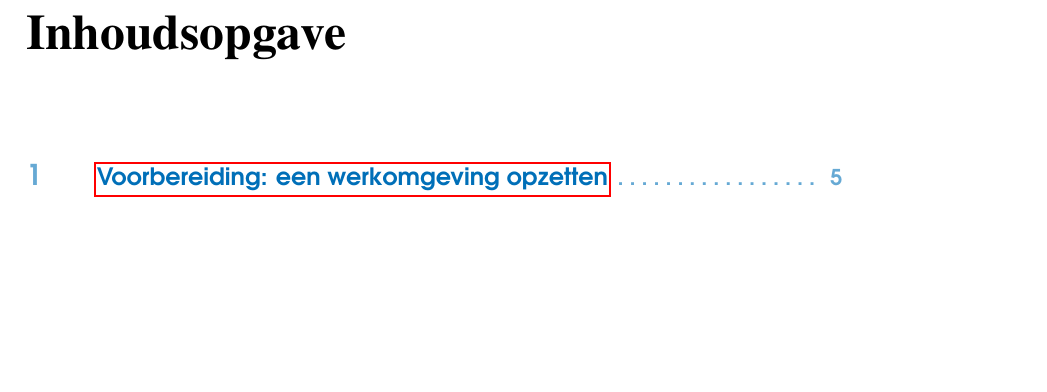
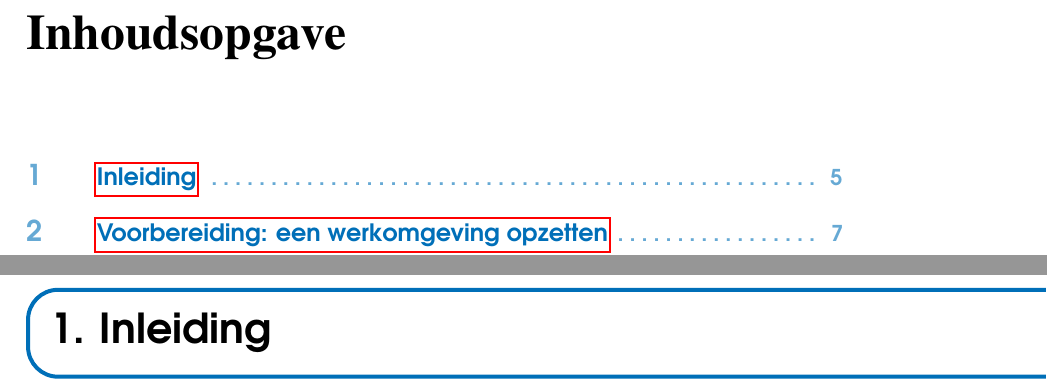
Before and after one commit to bertvv/bachproef-gids, a LaTeX book (bachproef-gids.tex, which reads inleiding.tex): part of page 3 of 10 before the commit and two parts of pages 3 and 5 of 12 after it, the two joined at a grey line, cut so that both start at the same text, the shorter picture padded with empty space. Compiled offline with pdfLaTeX.

Commit message:
Hoofdstuk ‘Inleiding’ toegevoegd

```diff
--- /dev/null
+++ b/inleiding.tex
@@ -0,0 +1,21 @@
+\chapter{Inleiding}
+\label{sec:inleiding}
+
+
+% TODO
+% Een scriptie is een afgesloten geheel. Alle informatie die nodig is om het onderwerp ten gronde te begrijpen moet er in zitten. Het mag dus niet nodig zijn om nog externe bronnen na te lezen voordat je de tekst kan begrijpen.
+%
+% Doelpubliek. Over het algemeen moet de tekst begrijpbaar zijn voor een informaticus die niet noodzakelijk vertrouwd is met het onderwerp. Je kan dus al een zekere basiskennis veronderstellen, maar termen en afkortingen specifiek voor je onderzoeksdomein moeten uitgelegd worden.
+%
+% Onderwerp ten gronde uitspitten
+%
+% Geen vage kwalificaties: lang, groot, snel, populair, \ldots Quantificeer je uitspraken met cijfers en meeteenheden!
+%
+% Alle beweringen in een thesis (dus ihb ook in een bachelorproef) moeten onderbouwd zijn, hetzij aan de hand van referenties naar gezaghebbende literaire bronnen, hetzij aan de hand van eigen ontwikkelde kennis, op basis van methodologisch correct verzamelde en geanalyseerde data.
+%
+% Volgorde van werken
+% - werkomgeving opzetten
+% - onderwerp kiezen
+% - literatuurstudie
+% - verzamelen en analyseren van data
+% - conclusie, samenvatting en voorwoord schrijven
```
Also changed, not shown: bachproef-gids.tex (+1 -1 lines).
